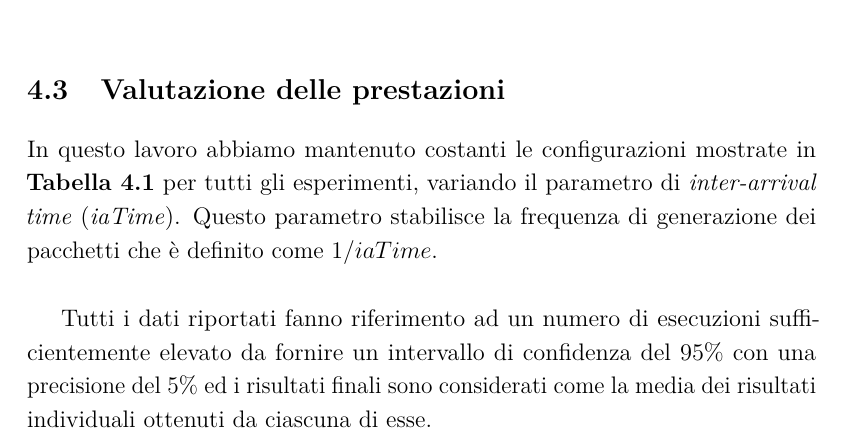
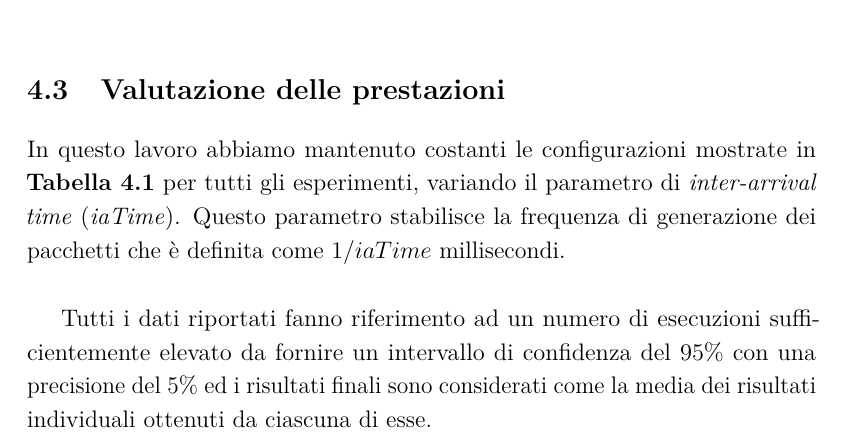
Before and after one commit to LeonardoEmili/bachelor-degree-thesis, a LaTeX thesis (relazione.tex): part of page 24 of 30, cut so that both start at the same text. The pictures show the PDF file relazione.pdf that the author committed with the source.

Commit message:
Fix typo

```diff
--- a/relazione.tex
+++ b/relazione.tex
@@ -619,8 +619,8 @@ vengono allenati per 3 giorni prima dell'inizio della simulazione per generare p
 \section{Valutazione delle prestazioni}
 
 In questo lavoro abbiamo mantenuto costanti le configurazioni mostrate in \textbf{Tabella 4.1} per tutti gli esperimenti, variando il parametro
-di \emph{inter-arrival time} (\emph{iaTime}). Questo parametro stabilisce la frequenza di generazione dei pacchetti che è definito come
-$1/iaTime$.\\
+di \emph{inter-arrival time} (\emph{iaTime}). Questo parametro stabilisce la frequenza di generazione dei pacchetti che è definita come
+$1/iaTime$ millisecondi.\\
 
 Tutti i dati riportati fanno riferimento ad un numero di esecuzioni sufficientemente elevato da fornire un intervallo di confidenza del 95\% con una precisione
 del 5\% ed i risultati finali sono considerati come la media dei risultati individuali ottenuti da ciascuna di esse.
```
Also changed, not shown: relazione.pdf, 2 other files.
